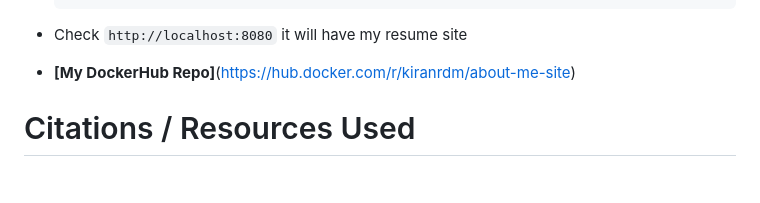
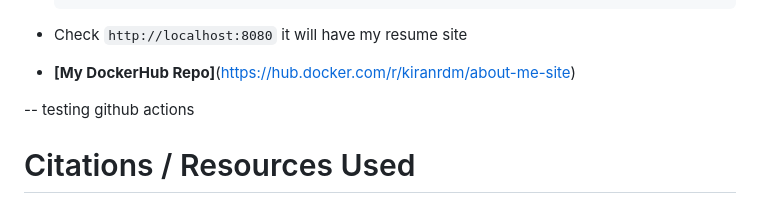
Before and after one commit to WSU-kduncan/cicdf25-Kiranrdm, a Markdown page: README-CI.md, the part around the change. GitHub-like rendering; blank space fills up the shorter version.

```diff
--- a/README-CI.md
+++ b/README-CI.md
@@ -100,7 +100,7 @@ COPY ./web-content/ /usr/local/apache2/htdocs/
 
 
 
-
+-- testing github actions
 
 
 
```
